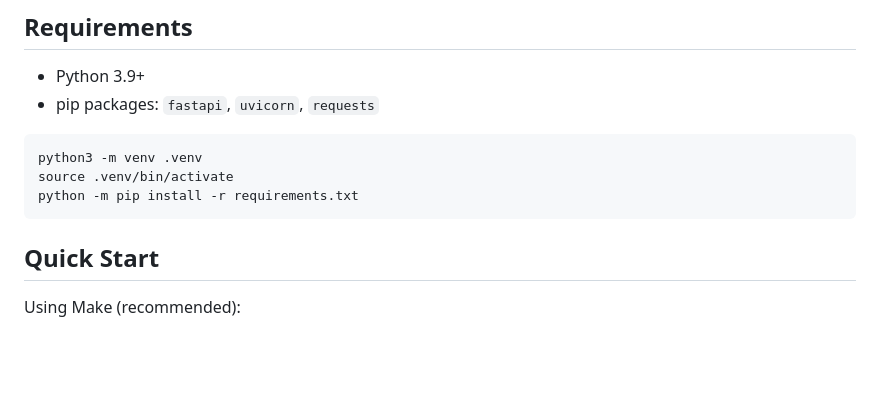
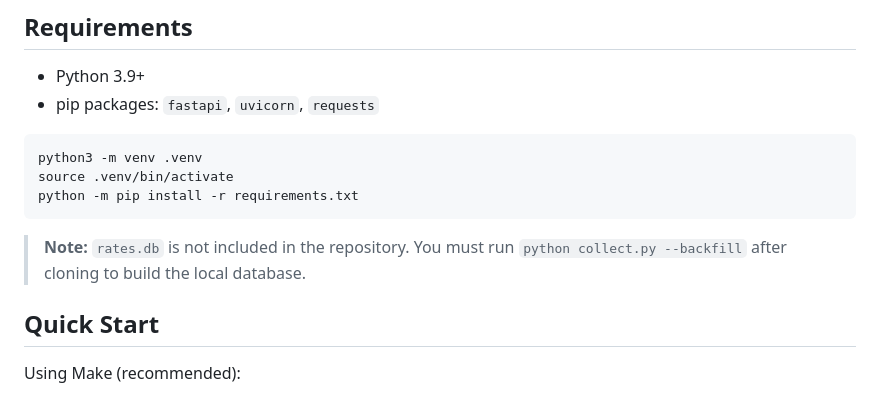
Before and after one commit to Earsday/cny-exchange-rate-dashboard, a Markdown page: README.md, the part around the change. Drawn GitHub-style; blank space fills up the shorter version.

Commit message:
docs: note that rates.db is not in repo, must be rebuilt after clone

````diff
--- a/README.md
+++ b/README.md
@@ -40,6 +40,8 @@ python3 -m venv .venv
 source .venv/bin/activate
 python -m pip install -r requirements.txt
 ```
+
+> **Note:** `rates.db` is not included in the repository. You must run `python collect.py --backfill` after cloning to build the local database.
 
 ## Quick Start
 
````
Also changed, not shown: README.zh-CN.md (+2 -0 lines), README.zh-TW.md (+2 -0 lines).
